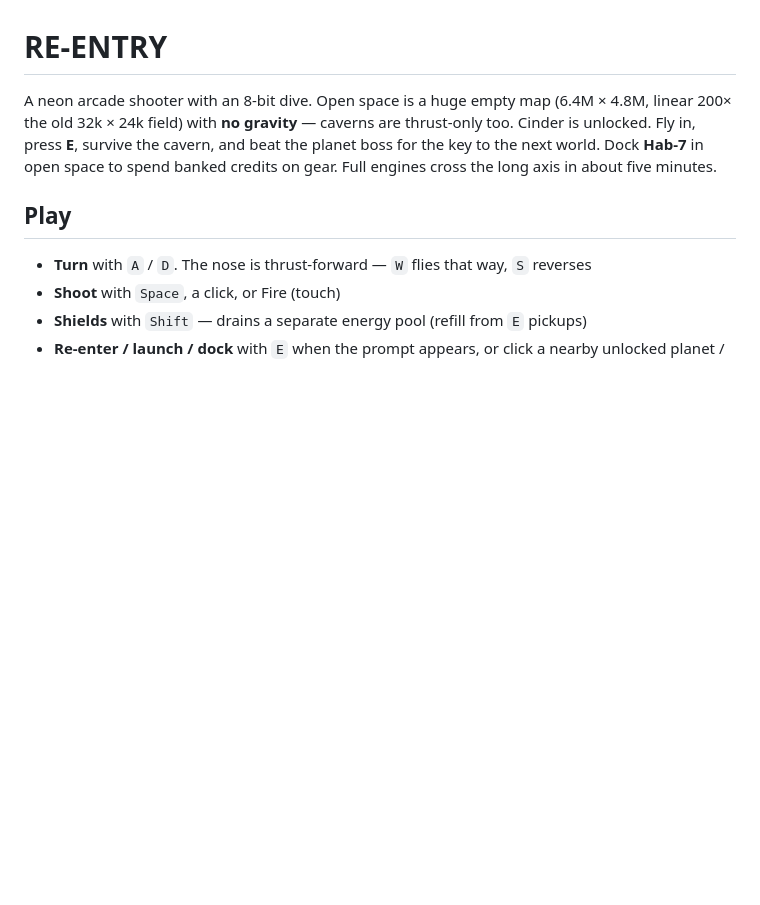
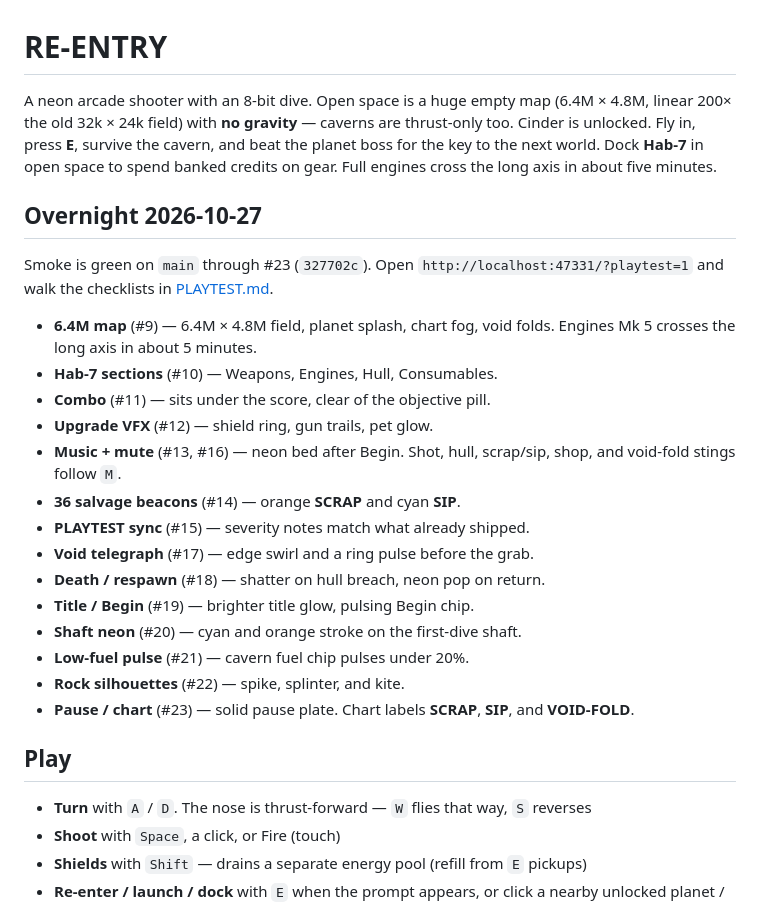
Before and after one commit to jonnylinkivich/re-entry, a Markdown page: README.md, the part around the change. Drawn GitHub-style; blank space fills up the shorter version.

Commit message:
Add an overnight 2026-10-27 playtest digest. (#24)
List #9–#23 landings in README and PLAYTEST and point at ?playtest=1 plus the existing checklists.

```diff
--- a/README.md
+++ b/README.md
@@ -1,6 +1,25 @@
 # RE-ENTRY
 
 A neon arcade shooter with an 8-bit dive. Open space is a huge empty map (6.4M × 4.8M, linear 200× the old 32k × 24k field) with **no gravity** — caverns are thrust-only too. Cinder is unlocked. Fly in, press **E**, survive the cavern, and beat the planet boss for the key to the next world. Dock **Hab-7** in open space to spend banked credits on gear. Full engines cross the long axis in about five minutes.
+
+## Overnight 2026-10-27
+
+Smoke is green on `main` through #23 (`327702c`). Open `http://localhost:47331/?playtest=1` and walk the checklists in [PLAYTEST.md](PLAYTEST.md#overnight-2026-10-27).
+
+- **6.4M map** (#9) — 6.4M × 4.8M field, planet splash, chart fog, void folds. Engines Mk 5 crosses the long axis in about 5 minutes.
+- **Hab-7 sections** (#10) — Weapons, Engines, Hull, Consumables.
+- **Combo** (#11) — sits under the score, clear of the objective pill.
+- **Upgrade VFX** (#12) — shield ring, gun trails, pet glow.
+- **Music + mute** (#13, #16) — neon bed after Begin. Shot, hull, scrap/sip, shop, and void-fold stings follow `M`.
+- **36 salvage beacons** (#14) — orange **SCRAP** and cyan **SIP**.
+- **PLAYTEST sync** (#15) — severity notes match what already shipped.
+- **Void telegraph** (#17) — edge swirl and a ring pulse before the grab.
+- **Death / respawn** (#18) — shatter on hull breach, neon pop on return.
+- **Title / Begin** (#19) — brighter title glow, pulsing Begin chip.
+- **Shaft neon** (#20) — cyan and orange stroke on the first-dive shaft.
+- **Low-fuel pulse** (#21) — cavern fuel chip pulses under 20%.
+- **Rock silhouettes** (#22) — spike, splinter, and kite.
+- **Pause / chart** (#23) — solid pause plate. Chart labels **SCRAP**, **SIP**, and **VOID-FOLD**.
 
 ## Play
 
```
Also changed, not shown: PLAYTEST.md (+19 -0 lines).
